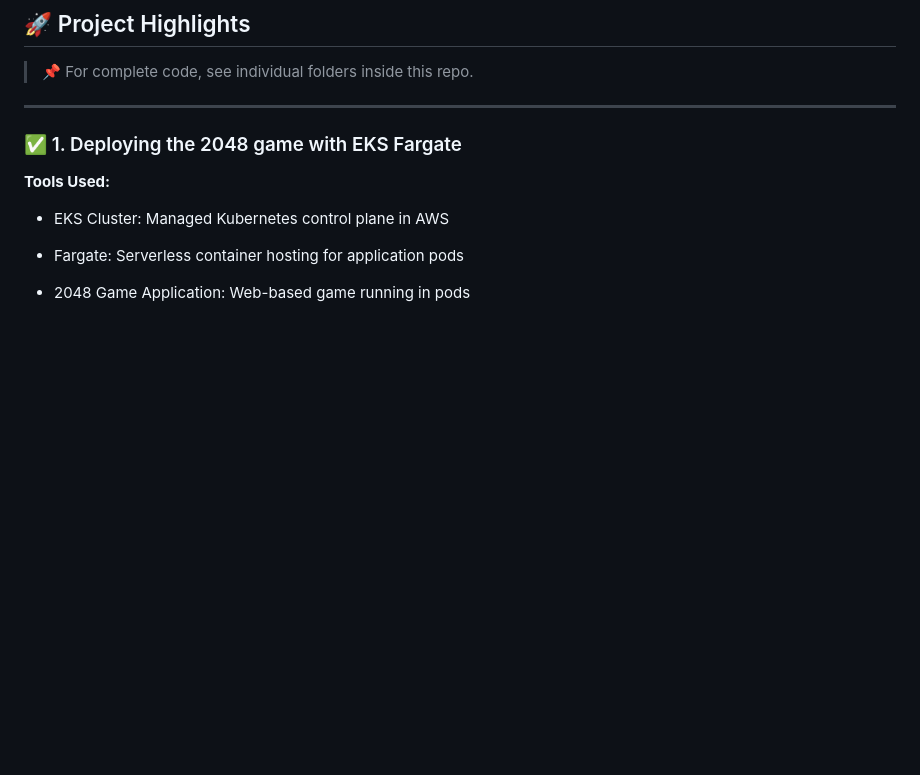
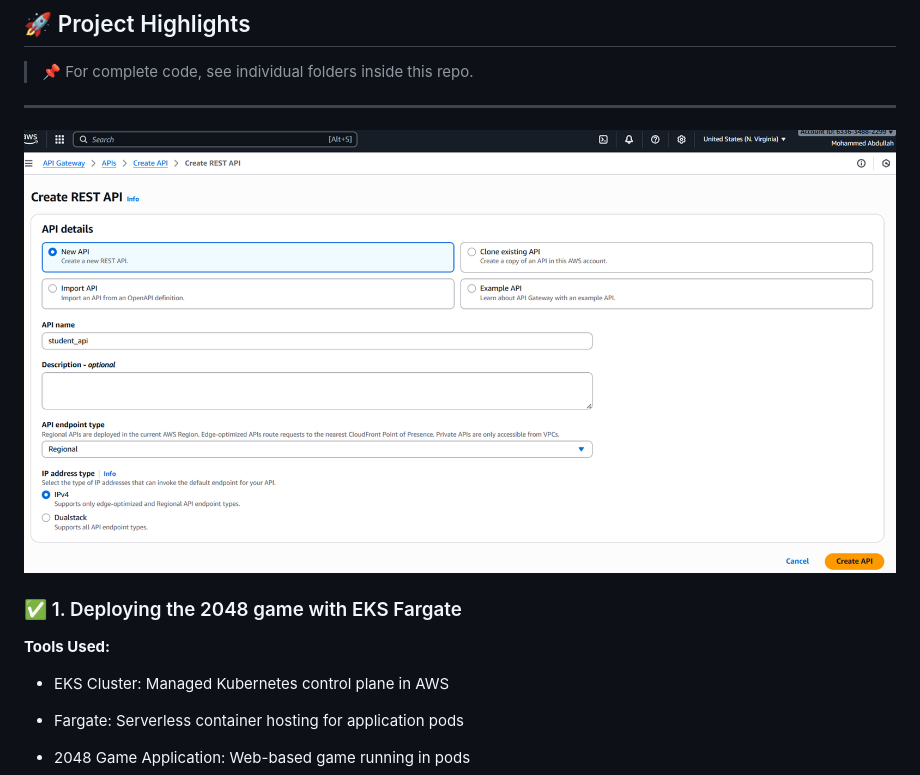
Before and after one commit to Ab-Cloud-dev/AWS-Projects, a Markdown page: README.md, the part around the change. Drawn GitHub-style; pictures changed too: image.png (added); blank space fills up the shorter version.

Commit message:
Comit

```diff
--- a/README.md
+++ b/README.md
@@ -25,7 +25,7 @@ Experienced Cloud Architect with a focus on delivering scalable, secure, and cos
 > 📌 For complete code, see individual folders inside this repo.
 
 ---
-
+![alt text](image.png)
 
 ### ✅ 1. Deploying the 2048 game with EKS Fargate
 
```
